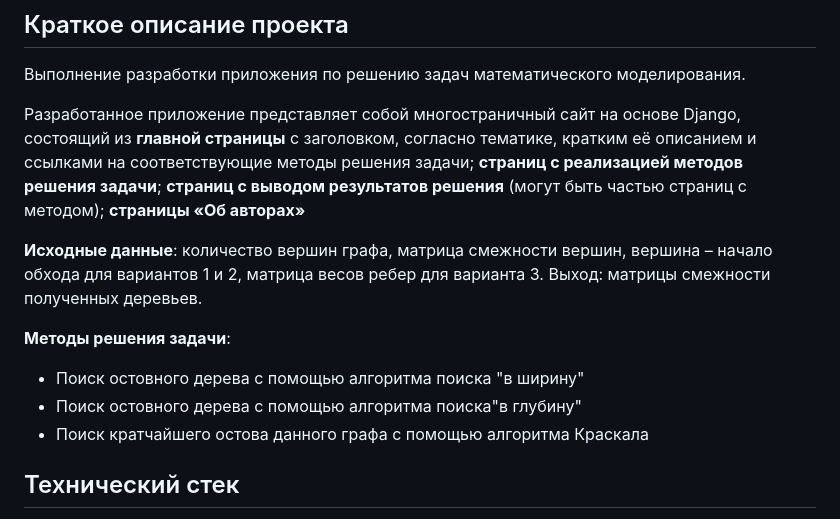
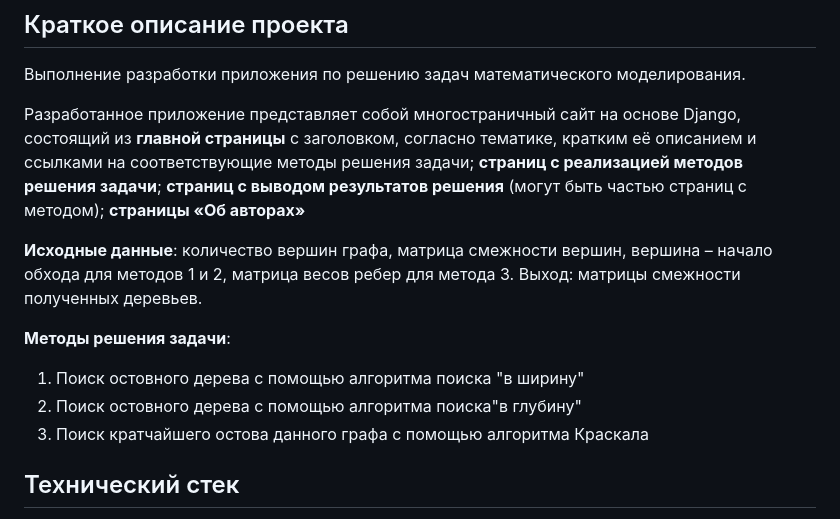
Before and after one commit to AlexanderObolonkov/DjangoWebProject_C022_1_VOG, a Markdown page: README.md, the part around the change. Drawn GitHub-style.

Commit message:
Edited README 3

```diff
--- a/README.md
+++ b/README.md
@@ -7,12 +7,12 @@
 
 Разработанное приложение представляет собой многостраничный сайт на основе Django, состоящий из **главной страницы** с заголовком, согласно тематике, кратким её описанием и ссылками на соответствующие методы решения задачи; **страниц с реализацией методов решения задачи**; **страниц с выводом результатов решения** (могут быть частью страниц с методом); **страницы «Об авторах»**
 
-**Исходные данные**: количество вершин графа, матрица смежности вершин, вершина – начало обхода для вариантов 1 и 2, матрица весов ребер для варианта 3. Выход: матрицы смежности полученных деревьев.
+**Исходные данные**: количество вершин графа, матрица смежности вершин, вершина – начало обхода для методов 1 и 2, матрица весов ребер для метода 3. Выход: матрицы смежности полученных деревьев.
 
 **Методы решения задачи**:
-- Поиск остовного дерева с помощью алгоритма поиска "в ширину"
-- Поиск остовного дерева с помощью алгоритма поиска"в глубину"
-- Поиск кратчайшего остова данного графа с помощью алгоритма Краскала
+1) Поиск остовного дерева с помощью алгоритма поиска "в ширину"
+2) Поиск остовного дерева с помощью алгоритма поиска"в глубину"
+3) Поиск кратчайшего остова данного графа с помощью алгоритма Краскала
 
 ## Технический стек
 
```
